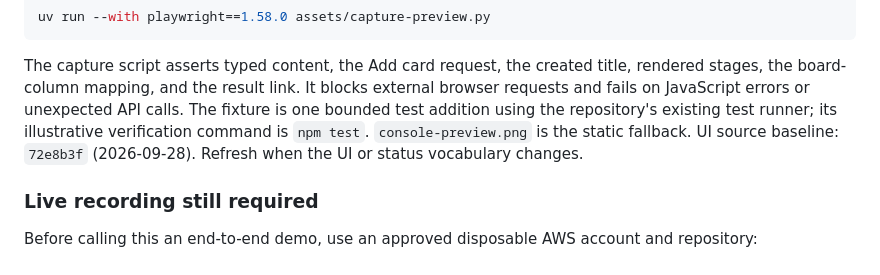
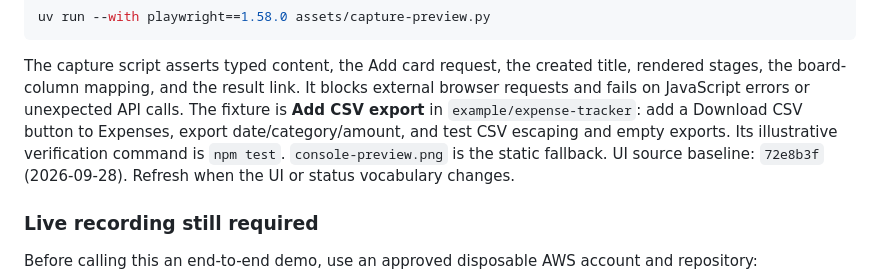
Before and after one commit to aws-samples/sample-remote-coding-agent, a Markdown page: assets/README.md, the part around the change. Rendered like a GitHub page.

```diff
--- a/assets/README.md
+++ b/assets/README.md
@@ -26,8 +26,9 @@ uv run --with playwright==1.58.0 assets/capture-preview.py
 The capture script asserts typed content, the Add card request, the created title,
 rendered stages, the board-column mapping, and the result link.
 It blocks external browser requests and fails on JavaScript errors or unexpected API calls.
-The fixture is one bounded test addition using the repository's existing test runner;
-its illustrative verification command is `npm test`. `console-preview.png` is the static fallback.
+The fixture is **Add CSV export** in `example/expense-tracker`: add a Download CSV button
+to Expenses, export date/category/amount, and test CSV escaping and empty exports.
+Its illustrative verification command is `npm test`. `console-preview.png` is the static fallback.
 UI source baseline: `72e8b3f` (2026-09-28). Refresh when the UI or status vocabulary changes.
 
 ### Live recording still required
```
Also changed, not shown: assets/architecture.png, assets/console-draft.png, assets/console-preview.gif, assets/console-preview.png, 2 other files.
